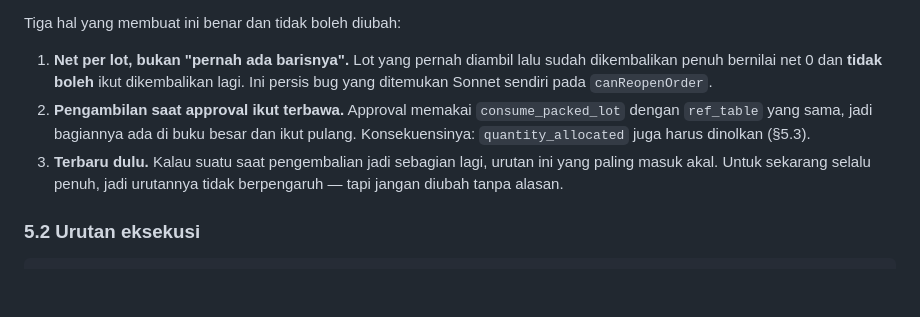
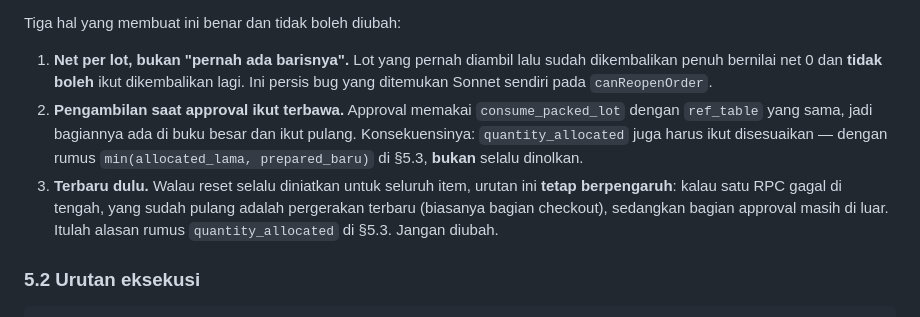
Before and after one commit to olidlid/roastery-manager-hackathon, a Markdown page: CHECKOUT_AUTOFILL_PLAN.md, the part around the change. GitHub-like rendering; blank space fills up the shorter version.

Commit message:
docs: selaraskan §5.1 rencana checkout dengan rumus allocated di §5.3
Dua kalimat lama masih menyuruh quantity_allocated dinolkan dan menyebut
urutan pengembalian tidak berpengaruh — keduanya bertentangan dengan
koreksi sebelumnya dan bisa menyesatkan pelaksana.

Co-Authored-By: Claude Opus 5 <noreply@anthropic.com>

```diff
--- a/CHECKOUT_AUTOFILL_PLAN.md
+++ b/CHECKOUT_AUTOFILL_PLAN.md
@@ -96,8 +96,8 @@ Ini bagian paling berbahaya di seluruh rencana, jadi ditulis selangkah demi sela
 Tiga hal yang membuat ini benar dan tidak boleh diubah:
 
 1. **Net per lot, bukan "pernah ada barisnya".** Lot yang pernah diambil lalu sudah dikembalikan penuh bernilai net 0 dan **tidak boleh** ikut dikembalikan lagi. Ini persis bug yang ditemukan Sonnet sendiri pada `canReopenOrder`.
-2. **Pengambilan saat approval ikut terbawa.** Approval memakai `consume_packed_lot` dengan `ref_table` yang sama, jadi bagiannya ada di buku besar dan ikut pulang. Konsekuensinya: `quantity_allocated` juga harus dinolkan (§5.3).
-3. **Terbaru dulu.** Kalau suatu saat pengembalian jadi sebagian lagi, urutan ini yang paling masuk akal. Untuk sekarang selalu penuh, jadi urutannya tidak berpengaruh — tapi jangan diubah tanpa alasan.
+2. **Pengambilan saat approval ikut terbawa.** Approval memakai `consume_packed_lot` dengan `ref_table` yang sama, jadi bagiannya ada di buku besar dan ikut pulang. Konsekuensinya: `quantity_allocated` juga harus ikut disesuaikan — dengan rumus `min(allocated_lama, prepared_baru)` di §5.3, **bukan** selalu dinolkan.
+3. **Terbaru dulu.** Walau reset selalu diniatkan untuk seluruh item, urutan ini **tetap berpengaruh**: kalau satu RPC gagal di tengah, yang sudah pulang adalah pergerakan terbaru (biasanya bagian checkout), sedangkan bagian approval masih di luar. Itulah alasan rumus `quantity_allocated` di §5.3. Jangan diubah.
 
 ### 5.2 Urutan eksekusi
 
```
